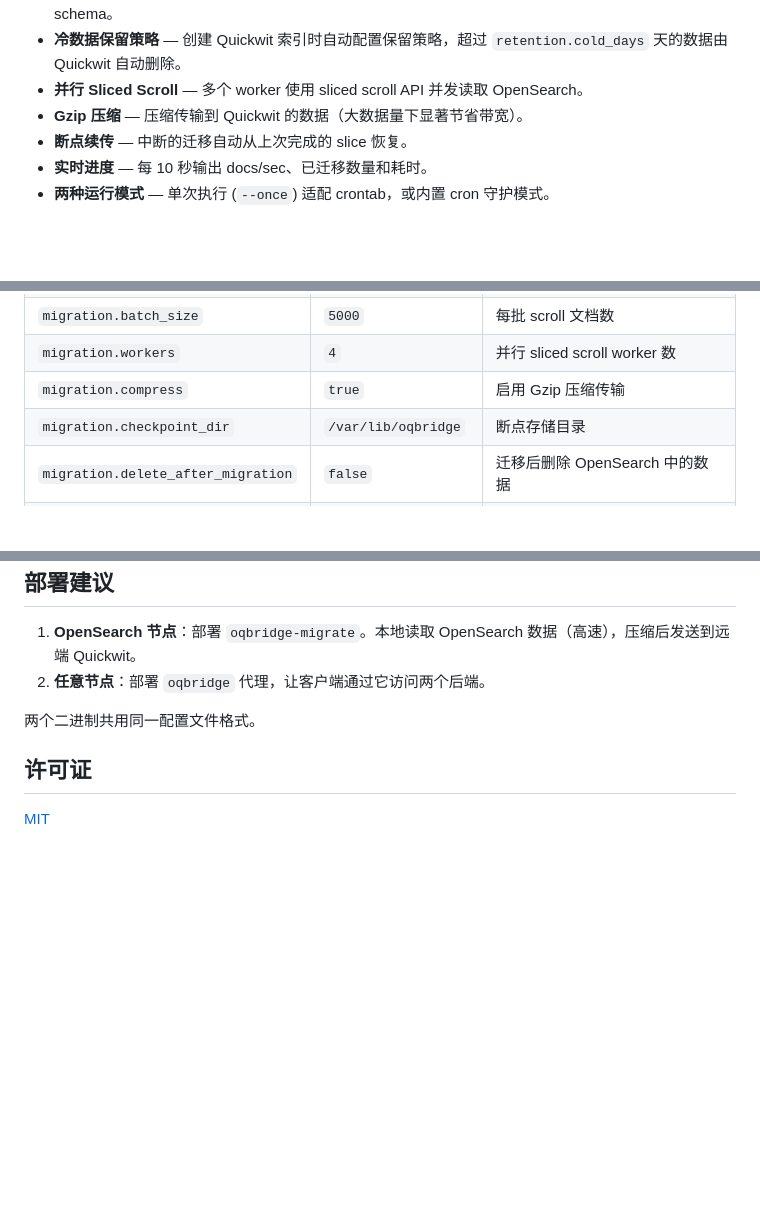
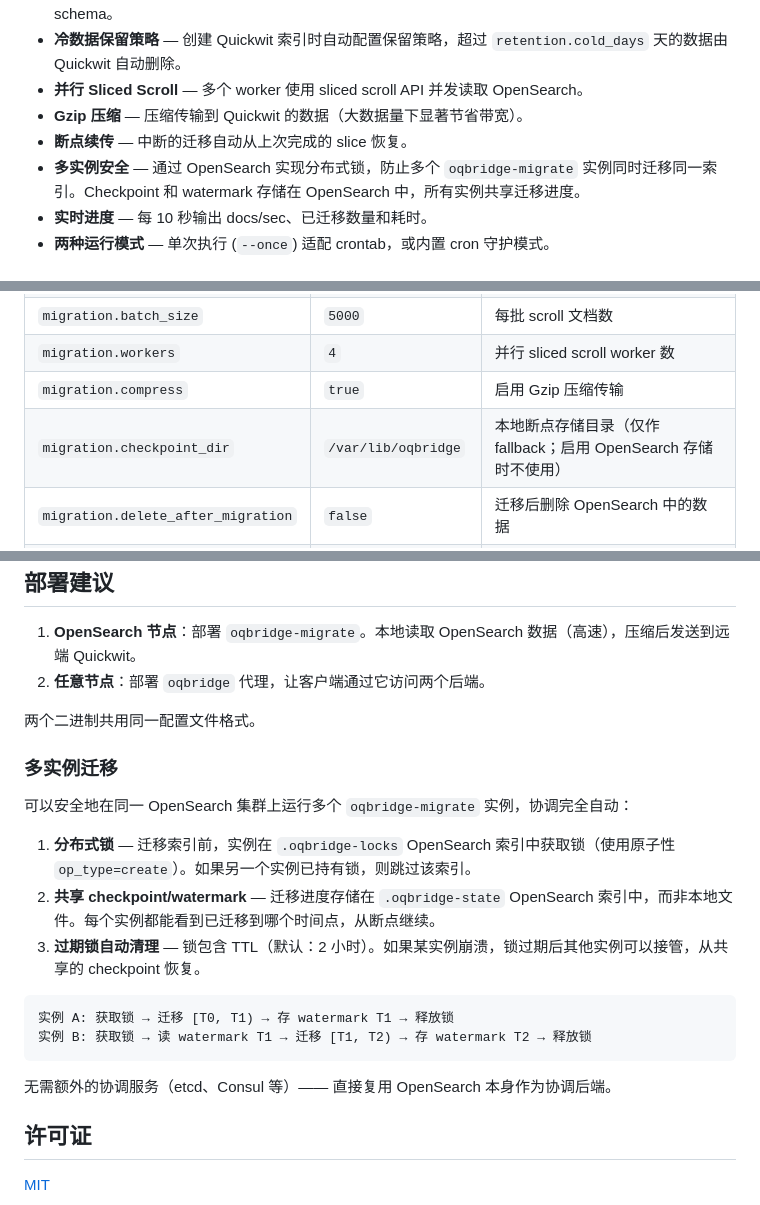
Before and after one commit to leonunix/oqbridge, a Markdown page: README_zh.md, 3 parts joined by grey strips. Drawn GitHub-style; blank space fills up the shorter version.

````diff
--- a/README_zh.md
+++ b/README_zh.md
@@ -52,6 +52,7 @@ OpenSearch 节点                          远端
 - **并行 Sliced Scroll** — 多个 worker 使用 sliced scroll API 并发读取 OpenSearch。
 - **Gzip 压缩** — 压缩传输到 Quickwit 的数据（大数据量下显著节省带宽）。
 - **断点续传** — 中断的迁移自动从上次完成的 slice 恢复。
+- **多实例安全** — 通过 OpenSearch 实现分布式锁，防止多个 `oqbridge-migrate` 实例同时迁移同一索引。Checkpoint 和 watermark 存储在 OpenSearch 中，所有实例共享迁移进度。
 - **实时进度** — 每 10 秒输出 docs/sec、已迁移数量和耗时。
 - **两种运行模式** — 单次执行 (`--once`) 适配 crontab，或内置 cron 守护模式。
 
@@ -121,7 +122,7 @@ cp configs/oqbridge.yaml oqbridge.yaml
 | `migration.batch_size` | `5000` | 每批 scroll 文档数 |
 | `migration.workers` | `4` | 并行 sliced scroll worker 数 |
 | `migration.compress` | `true` | 启用 Gzip 压缩传输 |
-| `migration.checkpoint_dir` | `/var/lib/oqbridge` | 断点存储目录 |
+| `migration.checkpoint_dir` | `/var/lib/oqbridge` | 本地断点存储目录（仅作 fallback；启用 OpenSearch 存储时不使用） |
 | `migration.delete_after_migration` | `false` | 迁移后删除 OpenSearch 中的数据 |
 | `migration.indices` | — | 需要迁移的索引模式（支持通配符：`*`、`logs-*`） |
 
@@ -207,6 +208,21 @@ oqbridge 会将所有非搜索请求原样转发到 OpenSearch。对于搜索拦
 
 两个二进制共用同一配置文件格式。
 
+### 多实例迁移
+
+可以安全地在同一 OpenSearch 集群上运行多个 `oqbridge-migrate` 实例，协调完全自动：
+
+1. **分布式锁** — 迁移索引前，实例在 `.oqbridge-locks` OpenSearch 索引中获取锁（使用原子性 `op_type=create`）。如果另一个实例已持有锁，则跳过该索引。
+2. **共享 checkpoint/watermark** — 迁移进度存储在 `.oqbridge-state` OpenSearch 索引中，而非本地文件。每个实例都能看到已迁移到哪个时间点，从断点继续。
+3. **过期锁自动清理** — 锁包含 TTL（默认：2 小时）。如果某实例崩溃，锁过期后其他实例可以接管，从共享的 checkpoint 恢复。
+
+```text
+实例 A: 获取锁 → 迁移 [T0, T1) → 存 watermark T1 → 释放锁
+实例 B: 获取锁 → 读 watermark T1 → 迁移 [T1, T2) → 存 watermark T2 → 释放锁
+```
+
+无需额外的协调服务（etcd、Consul 等）—— 直接复用 OpenSearch 本身作为协调后端。
+
 ## 许可证
 
 [MIT](LICENSE)
````
Also changed, not shown: README.md (+17 -1 lines).
